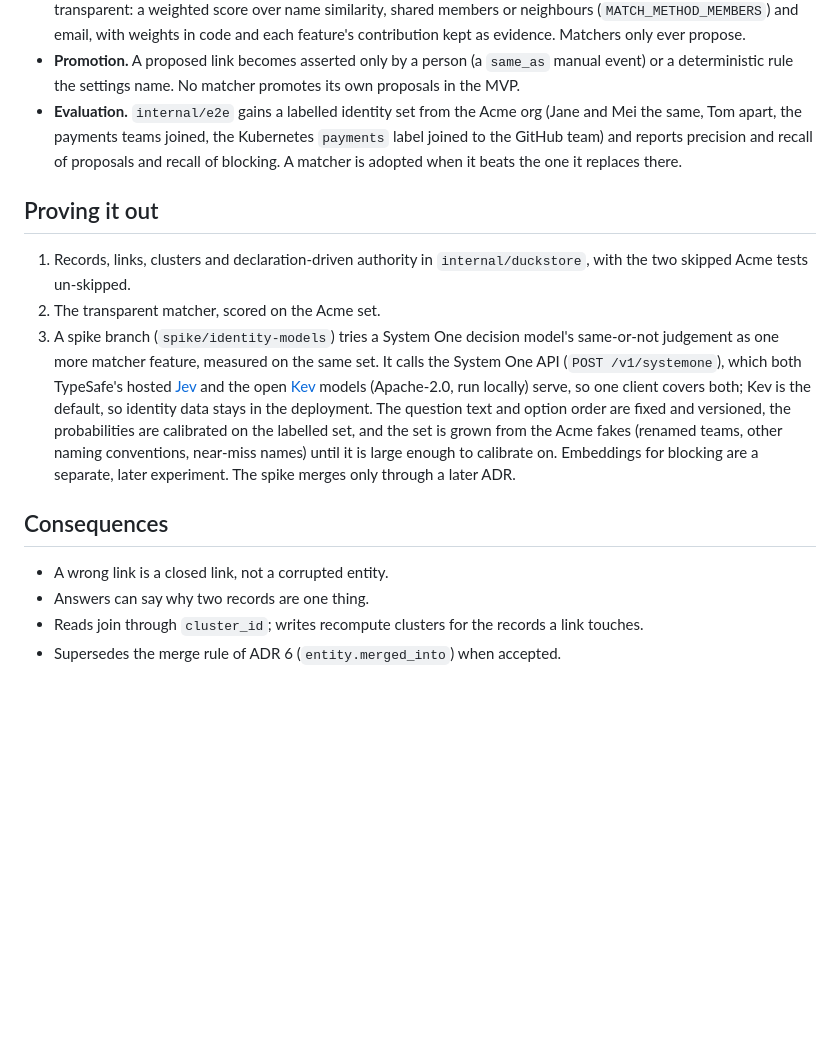
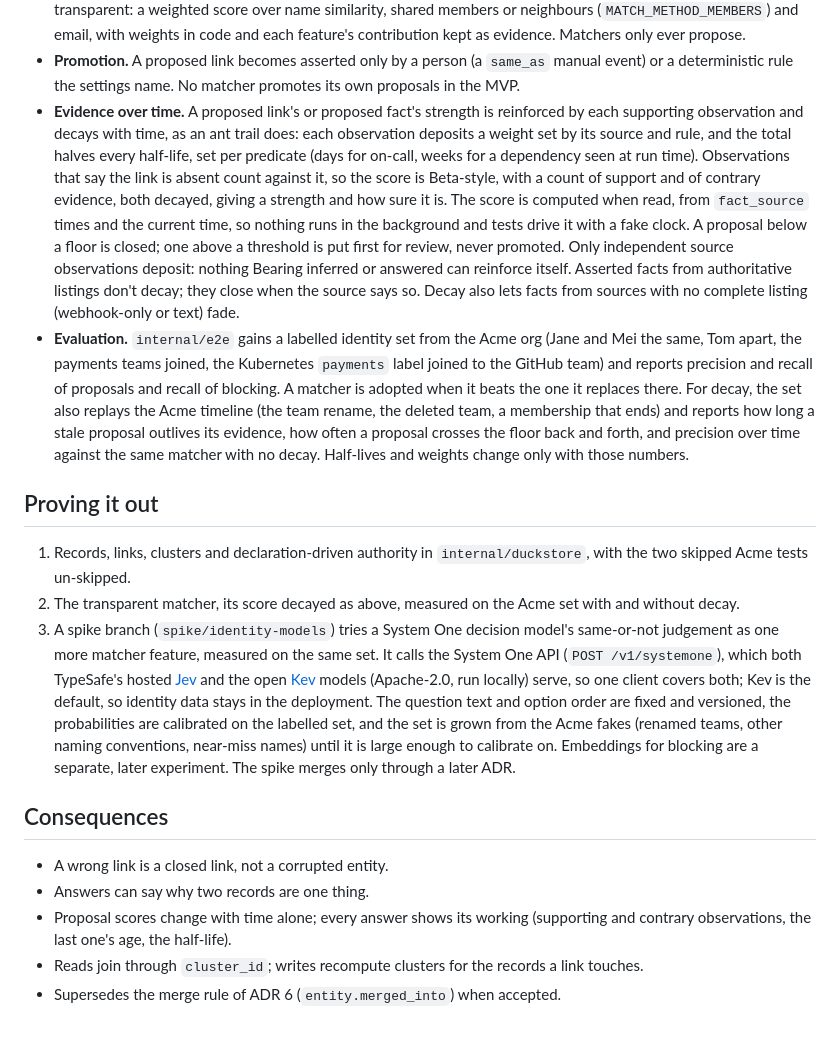
Before and after one commit to dhm116/bearing, a Markdown page: docs/adr/0007-records-identity-links-matchers.md, the part around the change. GitHub-like rendering; blank space fills up the shorter version.

Commit message:
ADR 7: reinforce and decay proposal evidence over time, and measure it
Each supporting observation deposits and time evaporates, as with an ant
trail, computed on read from fact_source. Proposals below a floor close;
nothing Bearing inferred can reinforce itself; asserted facts from
authoritative listings don't decay. The Acme timeline replay measures
whether decay helps against the same matcher without it.

Co-Authored-By: Claude Opus 5.5 <noreply@anthropic.com>

```diff
--- a/docs/adr/0007-records-identity-links-matchers.md
+++ b/docs/adr/0007-records-identity-links-matchers.md
@@ -55,17 +55,39 @@ GitHub `user_node` but not for a login) and how a field can be matched
 - **Promotion.** A proposed link becomes asserted only by a person (a
   `same_as` manual event) or a deterministic rule the settings name. No
   matcher promotes its own proposals in the MVP.
+- **Evidence over time.** A proposed link's or proposed fact's strength is
+  reinforced by each supporting observation and decays with time, as an
+  ant trail does: each observation deposits a weight set by its source and
+  rule, and the total halves every half-life, set per predicate (days for
+  on-call, weeks for a dependency seen at run time). Observations that say
+  the link is absent count against it, so the score is Beta-style, with a
+  count of support and of contrary evidence, both decayed, giving a
+  strength and how sure it is. The score is computed when read, from
+  `fact_source` times and the current time, so nothing runs in the
+  background and tests drive it with a fake clock. A proposal below a
+  floor is closed; one above a threshold is put first for review, never
+  promoted. Only independent source observations deposit: nothing Bearing
+  inferred or answered can reinforce itself. Asserted facts from
+  authoritative listings don't decay; they close when the source says so.
+  Decay also lets facts from sources with no complete listing (webhook-only
+  or text) fade.
 - **Evaluation.** `internal/e2e` gains a labelled identity set from the Acme
   org (Jane and Mei the same, Tom apart, the payments teams joined, the
   Kubernetes `payments` label joined to the GitHub team) and reports
   precision and recall of proposals and recall of blocking. A matcher is
   adopted when it beats the one it replaces there.
+  For decay, the set also replays the Acme timeline (the team rename, the
+  deleted team, a membership that ends) and reports how long a stale
+  proposal outlives its evidence, how often a proposal crosses the floor
+  back and forth, and precision over time against the same matcher with
+  no decay. Half-lives and weights change only with those numbers.
 
 ## Proving it out
 
 1. Records, links, clusters and declaration-driven authority in
    `internal/duckstore`, with the two skipped Acme tests un-skipped.
-2. The transparent matcher, scored on the Acme set.
+2. The transparent matcher, its score decayed as above, measured on the
+   Acme set with and without decay.
 3. A spike branch (`spike/identity-models`) tries a System One decision
    model's same-or-not judgement as one more matcher feature, measured on
    the same set. It calls the System One API (`POST /v1/systemone`), which
@@ -83,6 +105,9 @@ GitHub `user_node` but not for a login) and how a field can be matched
 
 - A wrong link is a closed link, not a corrupted entity.
 - Answers can say why two records are one thing.
+- Proposal scores change with time alone; every answer shows its working
+  (supporting and contrary observations, the last one's age, the
+  half-life).
 - Reads join through `cluster_id`; writes recompute clusters for the
   records a link touches.
 - Supersedes the merge rule of ADR 6 (`entity.merged_into`) when accepted.
```
